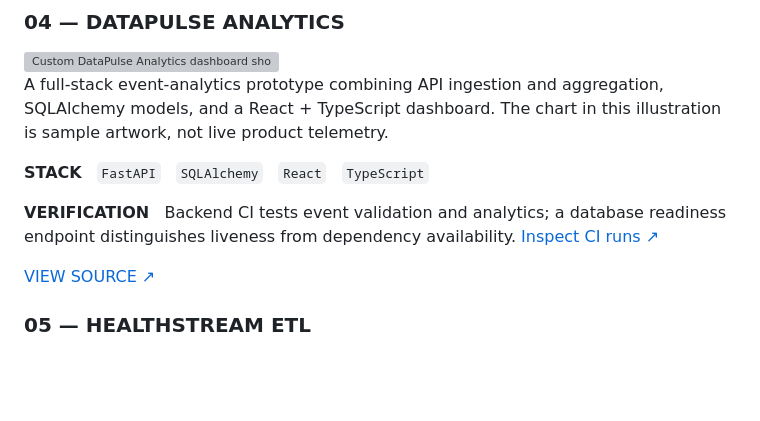
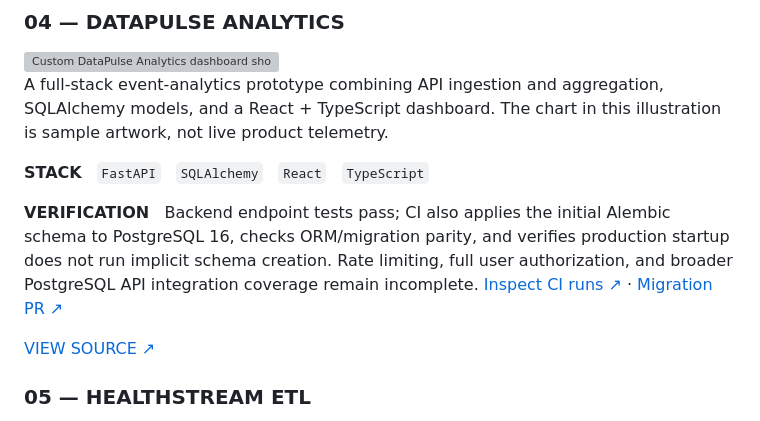
Before and after one commit to adhinaik13/Respository, a Markdown page: README.md, the part around the change. GitHub-like rendering; blank space fills up the shorter version; grey boxes are pictures that could not be loaded.

Commit message:
docs: reflect DataPulse PostgreSQL migration verification

```diff
--- a/README.md
+++ b/README.md
@@ -91,7 +91,7 @@ A full-stack event-analytics prototype combining API ingestion and aggregation,
 
 **STACK** &nbsp; `FastAPI` &nbsp; `SQLAlchemy` &nbsp; `React` &nbsp; `TypeScript`
 
-**VERIFICATION** &nbsp; Backend CI tests event validation and analytics; a database readiness endpoint distinguishes liveness from dependency availability. [Inspect CI runs ↗](https://github.com/vankudothuadhinaik/DataPulse-Analytics/actions)
+**VERIFICATION** &nbsp; Backend endpoint tests pass; CI also applies the initial Alembic schema to PostgreSQL 16, checks ORM/migration parity, and verifies production startup does not run implicit schema creation. Rate limiting, full user authorization, and broader PostgreSQL API integration coverage remain incomplete. [Inspect CI runs ↗](https://github.com/vankudothuadhinaik/DataPulse-Analytics/actions) · [Migration PR ↗](https://github.com/vankudothuadhinaik/DataPulse-Analytics/pull/8)
 
 [VIEW SOURCE ↗](https://github.com/vankudothuadhinaik/DataPulse-Analytics)
 
```
